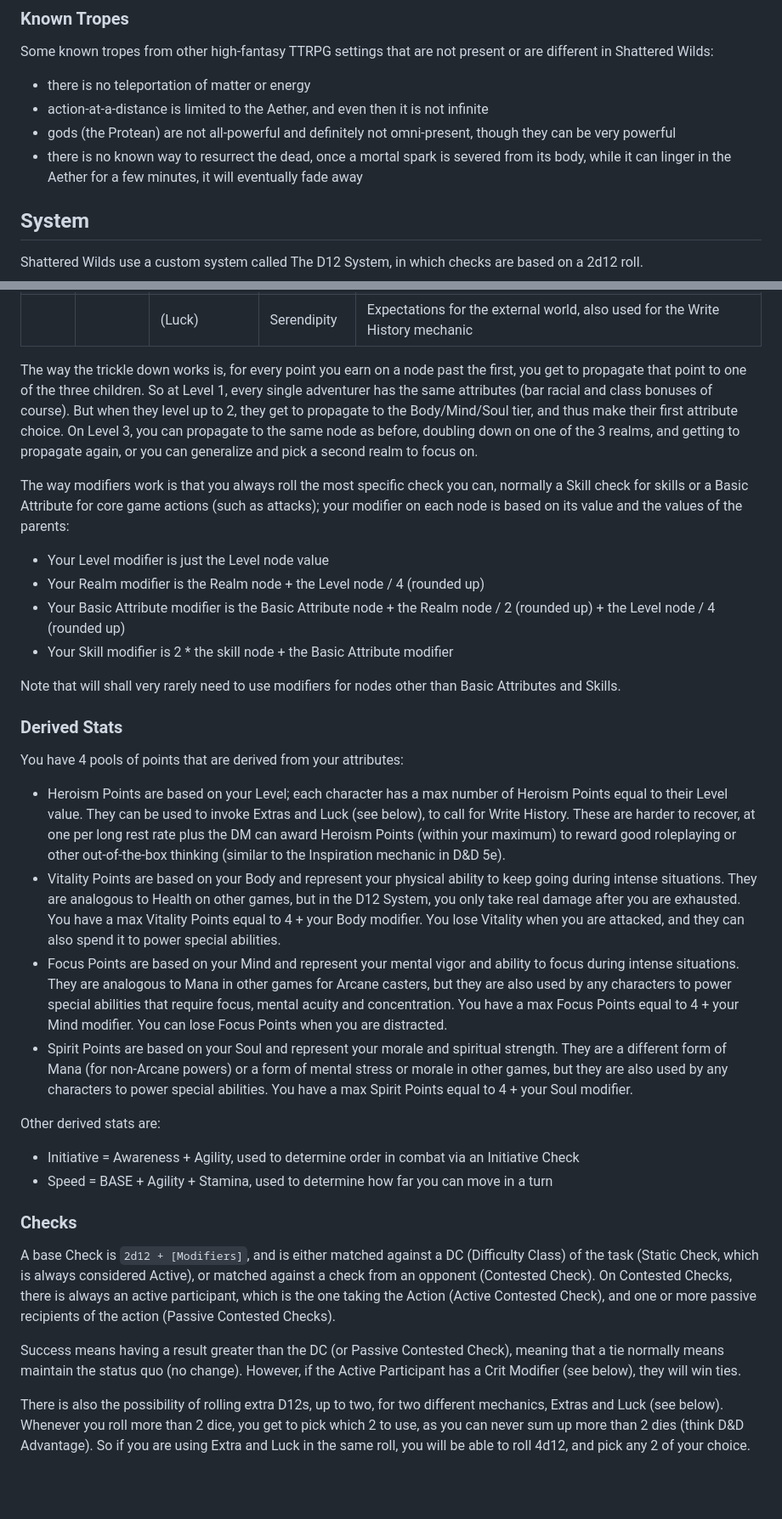
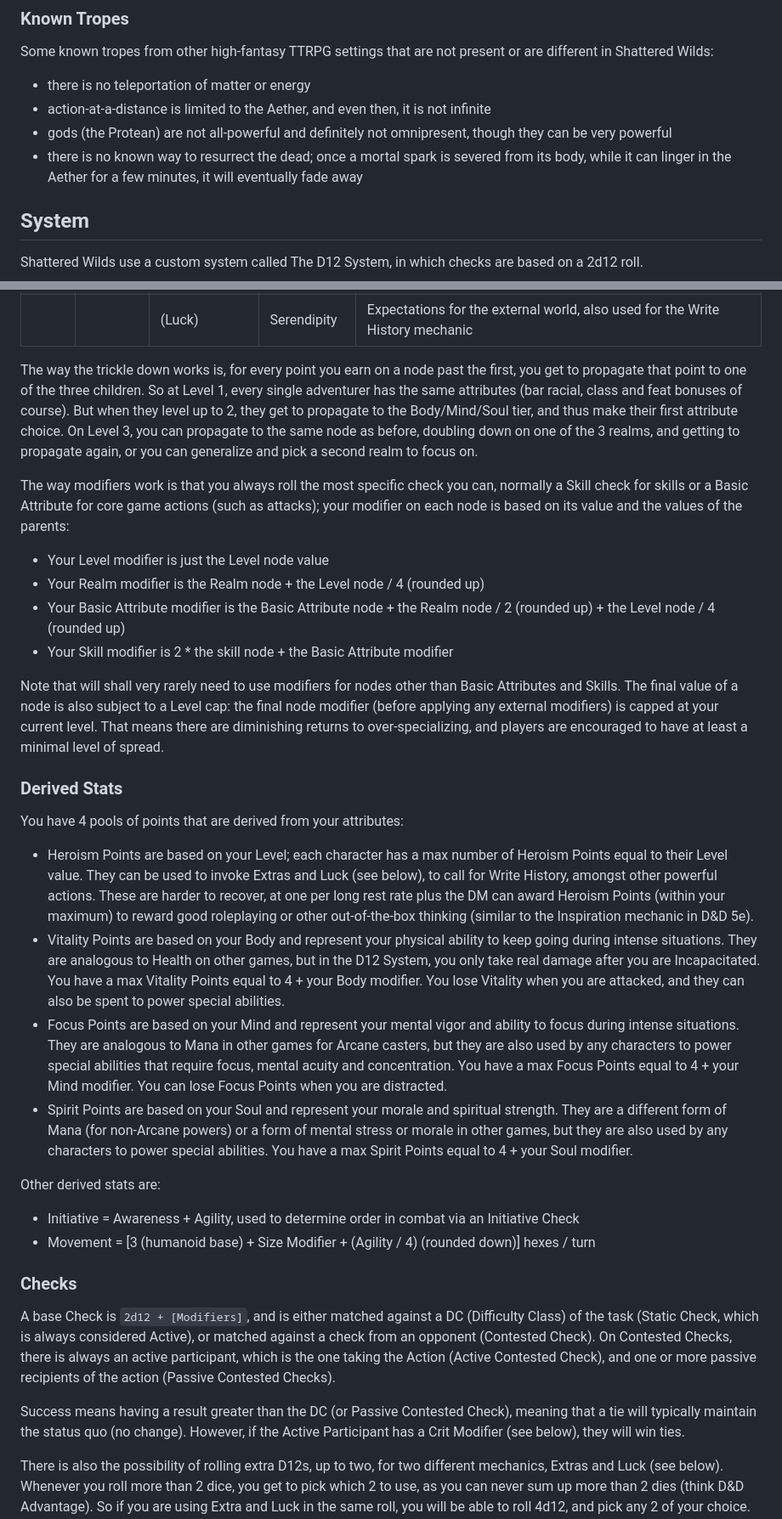
Before and after one commit to luanpotter/shattered-wilds, a Markdown page: README.md, 2 parts joined by grey strips. Shown at 85% size. Rendered like a GitHub page; blank space fills up the shorter version.

```diff
--- a/README.md
+++ b/README.md
@@ -27,9 +27,9 @@ The Hollow seem to emerge from cracks and rifts leftover of recent shifts in the
 Some known tropes from other high-fantasy TTRPG settings that are not present or are different in Shattered Wilds:
 
  * there is no teleportation of matter or energy
- * action-at-a-distance is limited to the Aether, and even then it is not infinite
- * gods (the Protean) are not all-powerful and definitely not omni-present, though they can be very powerful
- * there is no known way to resurrect the dead, once a mortal spark is severed from its body, while it can linger in the Aether for a few minutes, it will eventually fade away
+ * action-at-a-distance is limited to the Aether, and even then, it is not infinite
+ * gods (the Protean) are not all-powerful and definitely not omnipresent, though they can be very powerful
+ * there is no known way to resurrect the dead; once a mortal spark is severed from its body, while it can linger in the Aether for a few minutes, it will eventually fade away
 
 ## System
 
@@ -69,7 +69,7 @@ The Attributes in the D12 System are a ternary tree featuring a trickle down mec
 |       |            |       LCK       | Fortune     | Your personal luck for your own actions, mainly used for the Luck Die mechanic                                                         |
 |       |            |      (Luck)     | Serendipity | Expectations for the external world, also used for the Write History mechanic                                                          |
 
-The way the trickle down works is, for every point you earn on a node past the first, you get to propagate that point to one of the three children. So at Level 1, every single adventurer has the same attributes (bar racial and class bonuses of course). But when they level up to 2, they get to propagate to the Body/Mind/Soul tier, and thus make their first attribute choice. On Level 3, you can propagate to the same node as before, doubling down on one of the 3 realms, and getting to propagate again, or you can generalize and pick a second realm to focus on.
+The way the trickle down works is, for every point you earn on a node past the first, you get to propagate that point to one of the three children. So at Level 1, every single adventurer has the same attributes (bar racial, class and feat bonuses of course). But when they level up to 2, they get to propagate to the Body/Mind/Soul tier, and thus make their first attribute choice. On Level 3, you can propagate to the same node as before, doubling down on one of the 3 realms, and getting to propagate again, or you can generalize and pick a second realm to focus on.
 
 The way modifiers work is that you always roll the most specific check you can, normally a Skill check for skills or a Basic Attribute for core game actions (such as attacks); your modifier on each node is based on its value and the values of the parents:
 
@@ -78,27 +78,27 @@ The way modifiers work is that you always roll the most specific check you can,
 * Your Basic Attribute modifier is the Basic Attribute node + the Realm node / 2 (rounded up) + the Level node / 4 (rounded up)
 * Your Skill modifier is 2 * the skill node + the Basic Attribute modifier
 
-Note that will shall very rarely need to use modifiers for nodes other than Basic Attributes and Skills.
+Note that will shall very rarely need to use modifiers for nodes other than Basic Attributes and Skills. The final value of a node is also subject to a Level cap: the final node modifier (before applying any external modifiers) is capped at your current level. That means there are diminishing returns to over-specializing, and players are encouraged to have at least a minimal level of spread.
 
 ### Derived Stats
 
 You have 4 pools of points that are derived from your attributes:
 
-* Heroism Points are based on your Level; each character has a max number of Heroism Points equal to their Level value. They can be used to invoke Extras and Luck (see below), to call for Write History. These are harder to recover, at one per long rest rate plus the DM can award Heroism Points (within your maximum) to reward good roleplaying or other out-of-the-box thinking (similar to the Inspiration mechanic in D&D 5e).
-* Vitality Points are based on your Body and represent your physical ability to keep going during intense situations. They are analogous to Health on other games, but in the D12 System, you only take real damage after you are exhausted. You have a max Vitality Points equal to 4 + your Body modifier. You lose Vitality when you are attacked, and they can also spend it to power special abilities.
+* Heroism Points are based on your Level; each character has a max number of Heroism Points equal to their Level value. They can be used to invoke Extras and Luck (see below), to call for Write History, amongst other powerful actions. These are harder to recover, at one per long rest rate plus the DM can award Heroism Points (within your maximum) to reward good roleplaying or other out-of-the-box thinking (similar to the Inspiration mechanic in D&D 5e).
+* Vitality Points are based on your Body and represent your physical ability to keep going during intense situations. They are analogous to Health on other games, but in the D12 System, you only take real damage after you are Incapacitated. You have a max Vitality Points equal to 4 + your Body modifier. You lose Vitality when you are attacked, and they can also be spent to power special abilities.
 * Focus Points are based on your Mind and represent your mental vigor and ability to focus during intense situations. They are analogous to Mana in other games for Arcane casters, but they are also used by any characters to power special abilities that require focus, mental acuity and concentration. You have a max Focus Points equal to 4 + your Mind modifier. You can lose Focus Points when you are distracted.
 * Spirit Points are based on your Soul and represent your morale and spiritual strength. They are a different form of Mana (for non-Arcane powers) or a form of mental stress or morale in other games, but they are also used by any characters to power special abilities. You have a max Spirit Points equal to 4 + your Soul modifier.
 
 Other derived stats are:
 
 * Initiative = Awareness + Agility, used to determine order in combat via an Initiative Check
-* Speed = BASE + Agility + Stamina, used to determine how far you can move in a turn
+* Movement = [3 (humanoid base) + Size Modifier + (Agility / 4) (rounded down)] hexes / turn
 
 ### Checks
 
 A base Check is `2d12 + [Modifiers]`, and is either matched against a DC (Difficulty Class) of the task (Static Check, which is always considered Active), or matched against a check from an opponent (Contested Check). On Contested Checks, there is always an active participant, which is the one taking the Action (Active Contested Check), and one or more passive recipients of the action (Passive Contested Checks).
 
-Success means having a result greater than the DC (or Passive Contested Check), meaning that a tie normally means maintain the status quo (no change). However, if the Active Participant has a Crit Modifier (see below), they will win ties.
+Success means having a result greater than the DC (or Passive Contested Check), meaning that a tie will typically maintain the status quo (no change). However, if the Active Participant has a Crit Modifier (see below), they will win ties.
 
 There is also the possibility of rolling extra D12s, up to two, for two different mechanics, Extras and Luck (see below). Whenever you roll more than 2 dice, you get to pick which 2 to use, as you can never sum up more than 2 dies (think D&D Advantage). So if you are using Extra and Luck in the same roll, you will be able to roll 4d12, and pick any 2 of your choice.  Note that, unlike other systems, extra dice rolls are not awarded for in-game situational "advantages" or "disadvantages", as these factors are _always_ modelled as Modifiers to the roll (player modifiers or circumstantial modifiers).
 
```
Also changed, not shown: other parts of README.md (+3 -3 lines).
